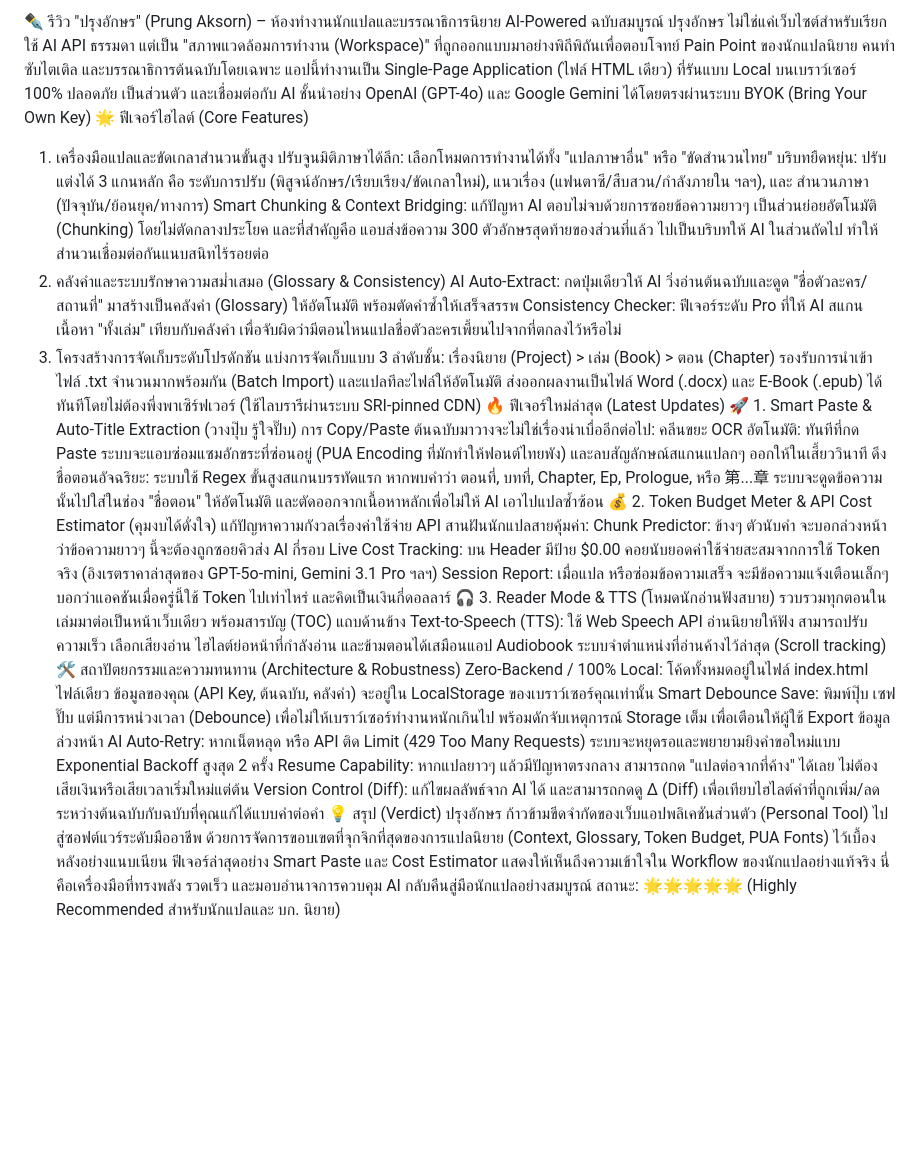
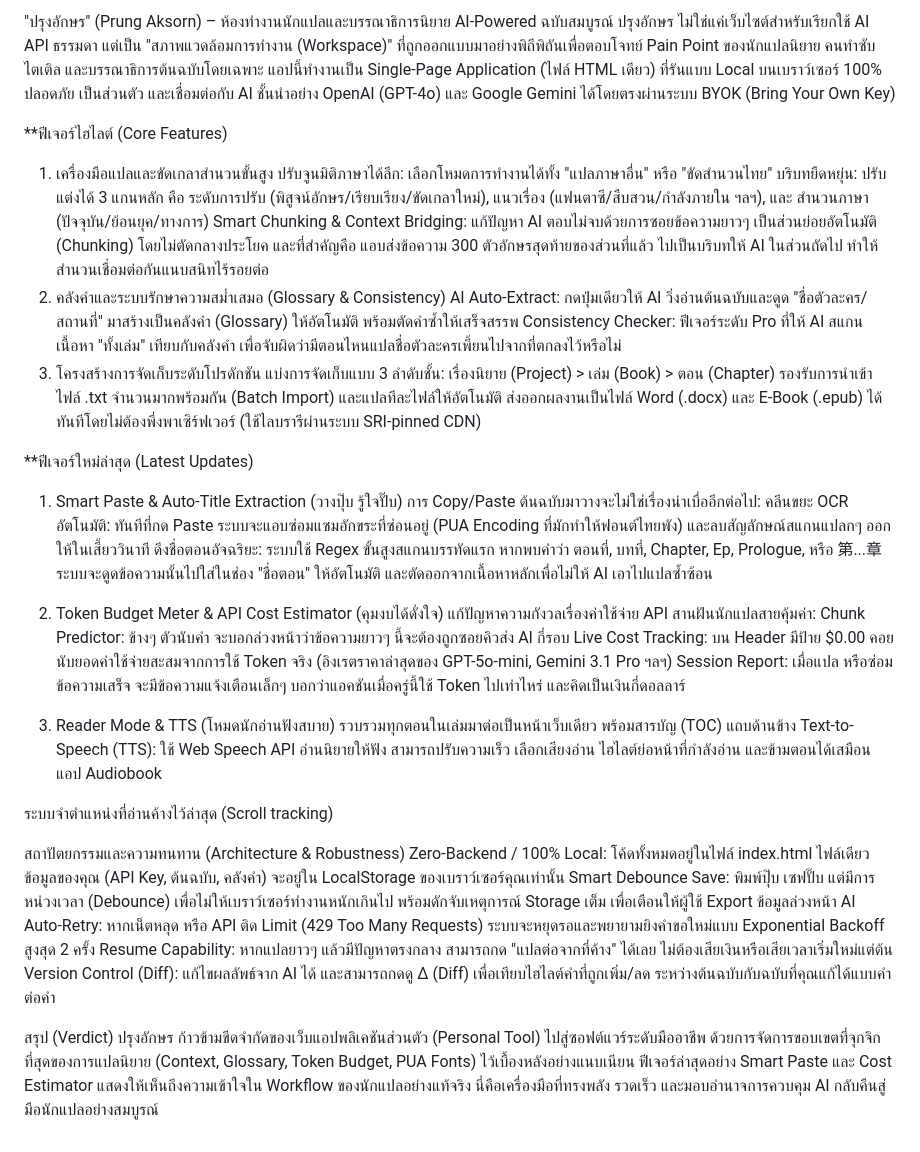
Before and after one commit to sttpp58/prung-aksorn, a Markdown page: README.md, the part around the change. GitHub-like rendering; blank space fills up the shorter version.

Commit message:
Update README with new features and improvements

```diff
--- a/README.md
+++ b/README.md
@@ -1,7 +1,8 @@
-✒️ รีวิว "ปรุงอักษร" (Prung Aksorn) – ห้องทำงานนักแปลและบรรณาธิการนิยาย AI-Powered ฉบับสมบูรณ์
+"ปรุงอักษร" (Prung Aksorn) – ห้องทำงานนักแปลและบรรณาธิการนิยาย AI-Powered ฉบับสมบูรณ์
 ปรุงอักษร ไม่ใช่แค่เว็บไซต์สำหรับเรียกใช้ AI API ธรรมดา แต่เป็น "สภาพแวดล้อมการทำงาน (Workspace)" ที่ถูกออกแบบมาอย่างพิถีพิถันเพื่อตอบโจทย์ Pain Point ของนักแปลนิยาย คนทำซับไตเติล และบรรณาธิการต้นฉบับโดยเฉพาะ
 แอปนี้ทำงานเป็น Single-Page Application (ไฟล์ HTML เดียว) ที่รันแบบ Local บนเบราว์เซอร์ 100% ปลอดภัย เป็นส่วนตัว และเชื่อมต่อกับ AI ชั้นนำอย่าง OpenAI (GPT-4o) และ Google Gemini ได้โดยตรงผ่านระบบ BYOK (Bring Your Own Key)
-🌟 ฟีเจอร์ไฮไลต์ (Core Features)
+
+**ฟีเจอร์ไฮไลต์ (Core Features)
 1. เครื่องมือแปลและขัดเกลาสำนวนขั้นสูง
 ปรับจูนมิติภาษาได้ลึก: เลือกโหมดการทำงานได้ทั้ง "แปลภาษาอื่น" หรือ "ขัดสำนวนไทย"
 บริบทยืดหยุ่น: ปรับแต่งได้ 3 แกนหลัก คือ ระดับการปรับ (พิสูจน์อักษร/เรียบเรียง/ขัดเกลาใหม่), แนวเรื่อง (แฟนตาซี/สืบสวน/กำลังภายใน ฯลฯ), และ สำนวนภาษา (ปัจจุบัน/ย้อนยุค/ทางการ)
@@ -13,27 +14,35 @@ Consistency Checker: ฟีเจอร์ระดับ Pro ที่ให้
 แบ่งการจัดเก็บแบบ 3 ลำดับชั้น: เรื่องนิยาย (Project) > เล่ม (Book) > ตอน (Chapter)
 รองรับการนำเข้าไฟล์ .txt จำนวนมากพร้อมกัน (Batch Import) และแปลทีละไฟล์ให้อัตโนมัติ
 ส่งออกผลงานเป็นไฟล์ Word (.docx) และ E-Book (.epub) ได้ทันทีโดยไม่ต้องพึ่งพาเซิร์ฟเวอร์ (ใช้ไลบรารีผ่านระบบ SRI-pinned CDN)
-🔥 ฟีเจอร์ใหม่ล่าสุด (Latest Updates)
-🚀 1. Smart Paste & Auto-Title Extraction (วางปุ๊บ รู้ใจปั๊บ)
+
+
+**ฟีเจอร์ใหม่ล่าสุด (Latest Updates)
+
+1. Smart Paste & Auto-Title Extraction (วางปุ๊บ รู้ใจปั๊บ)
 การ Copy/Paste ต้นฉบับมาวางจะไม่ใช่เรื่องน่าเบื่ออีกต่อไป:
 คลีนขยะ OCR อัตโนมัติ: ทันทีที่กด Paste ระบบจะแอบซ่อมแซมอักขระที่ซ่อนอยู่ (PUA Encoding ที่มักทำให้ฟอนต์ไทยพัง) และลบสัญลักษณ์สแกนแปลกๆ ออกให้ในเสี้ยววินาที
 ดึงชื่อตอนอัจฉริยะ: ระบบใช้ Regex ขั้นสูงสแกนบรรทัดแรก หากพบคำว่า ตอนที่, บทที่, Chapter, Ep, Prologue, หรือ 第...章 ระบบจะดูดข้อความนั้นไปใส่ในช่อง "ชื่อตอน" ให้อัตโนมัติ และตัดออกจากเนื้อหาหลักเพื่อไม่ให้ AI เอาไปแปลซ้ำซ้อน
-💰 2. Token Budget Meter & API Cost Estimator (คุมงบได้ดั่งใจ)
+
+2. Token Budget Meter & API Cost Estimator (คุมงบได้ดั่งใจ)
 แก้ปัญหาความกังวลเรื่องค่าใช้จ่าย API สานฝันนักแปลสายคุ้มค่า:
 Chunk Predictor: ข้างๆ ตัวนับคำ จะบอกล่วงหน้าว่าข้อความยาวๆ นี้จะต้องถูกซอยคิวส่ง AI กี่รอบ
 Live Cost Tracking: บน Header มีป้าย $0.00 คอยนับยอดค่าใช้จ่ายสะสมจากการใช้ Token จริง (อิงเรตราคาล่าสุดของ GPT-5o-mini, Gemini 3.1 Pro ฯลฯ)
 Session Report: เมื่อแปล หรือซ่อมข้อความเสร็จ จะมีข้อความแจ้งเตือนเล็กๆ บอกว่าแอคชันเมื่อครู่นี้ใช้ Token ไปเท่าไหร่ และคิดเป็นเงินกี่ดอลลาร์
-🎧 3. Reader Mode & TTS (โหมดนักอ่านฟังสบาย)
+
+3. Reader Mode & TTS (โหมดนักอ่านฟังสบาย)
 รวบรวมทุกตอนในเล่มมาต่อเป็นหน้าเว็บเดียว พร้อมสารบัญ (TOC) แถบด้านข้าง
 Text-to-Speech (TTS): ใช้ Web Speech API อ่านนิยายให้ฟัง สามารถปรับความเร็ว เลือกเสียงอ่าน ไฮไลต์ย่อหน้าที่กำลังอ่าน และข้ามตอนได้เสมือนแอป Audiobook
+
 ระบบจำตำแหน่งที่อ่านค้างไว้ล่าสุด (Scroll tracking)
-🛠 สถาปัตยกรรมและความทนทาน (Architecture & Robustness)
+
+สถาปัตยกรรมและความทนทาน (Architecture & Robustness)
 Zero-Backend / 100% Local: โค้ดทั้งหมดอยู่ในไฟล์ index.html ไฟล์เดียว ข้อมูลของคุณ (API Key, ต้นฉบับ, คลังคำ) จะอยู่ใน LocalStorage ของเบราว์เซอร์คุณเท่านั้น
 Smart Debounce Save: พิมพ์ปุ๊บ เซฟปั๊บ แต่มีการหน่วงเวลา (Debounce) เพื่อไม่ให้เบราว์เซอร์ทำงานหนักเกินไป พร้อมดักจับเหตุการณ์ Storage เต็ม เพื่อเตือนให้ผู้ใช้ Export ข้อมูลล่วงหน้า
 AI Auto-Retry: หากเน็ตหลุด หรือ API ติด Limit (429 Too Many Requests) ระบบจะหยุดรอและพยายามยิงคำขอใหม่แบบ Exponential Backoff สูงสุด 2 ครั้ง
 Resume Capability: หากแปลยาวๆ แล้วมีปัญหาตรงกลาง สามารถกด "แปลต่อจากที่ค้าง" ได้เลย ไม่ต้องเสียเงินหรือเสียเวลาเริ่มใหม่แต่ต้น
 Version Control (Diff): แก้ไขผลลัพธ์จาก AI ได้ และสามารถกดดู Δ (Diff) เพื่อเทียบไฮไลต์คำที่ถูกเพิ่ม/ลด ระหว่างต้นฉบับกับฉบับที่คุณแก้ได้แบบคำต่อคำ
-💡 สรุป (Verdict)
+
+
+สรุป (Verdict)
 ปรุงอักษร ก้าวข้ามขีดจำกัดของเว็บแอปพลิเคชันส่วนตัว (Personal Tool) ไปสู่ซอฟต์แวร์ระดับมืออาชีพ ด้วยการจัดการขอบเขตที่จุกจิกที่สุดของการแปลนิยาย (Context, Glossary, Token Budget, PUA Fonts) ไว้เบื้องหลังอย่างแนบเนียน
 ฟีเจอร์ล่าสุดอย่าง Smart Paste และ Cost Estimator แสดงให้เห็นถึงความเข้าใจใน Workflow ของนักแปลอย่างแท้จริง นี่คือเครื่องมือที่ทรงพลัง รวดเร็ว และมอบอำนาจการควบคุม AI กลับคืนสู่มือนักแปลอย่างสมบูรณ์
-สถานะ: 🌟🌟🌟🌟🌟 (Highly Recommended สำหรับนักแปลและ บก. นิยาย)
```
